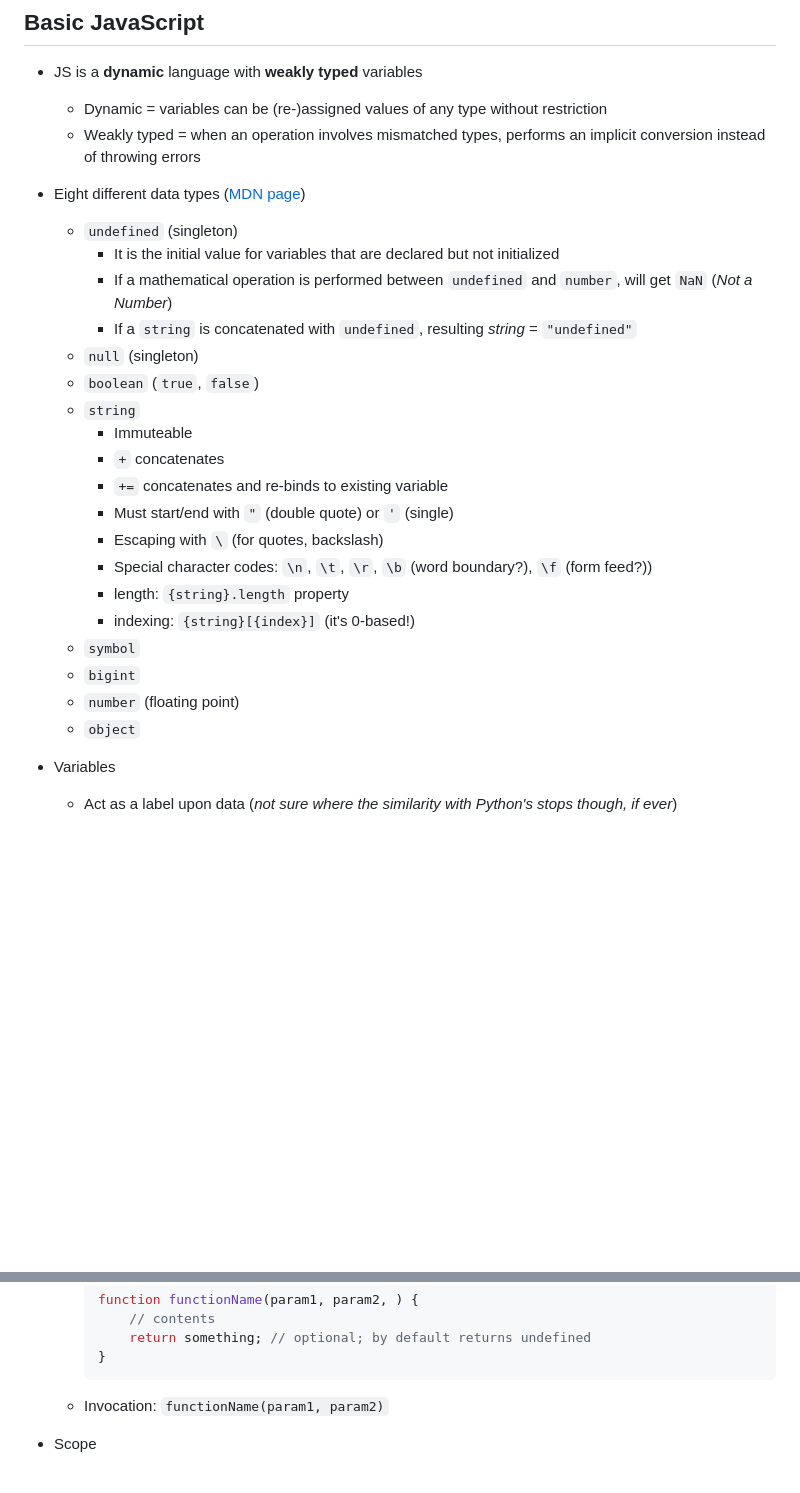
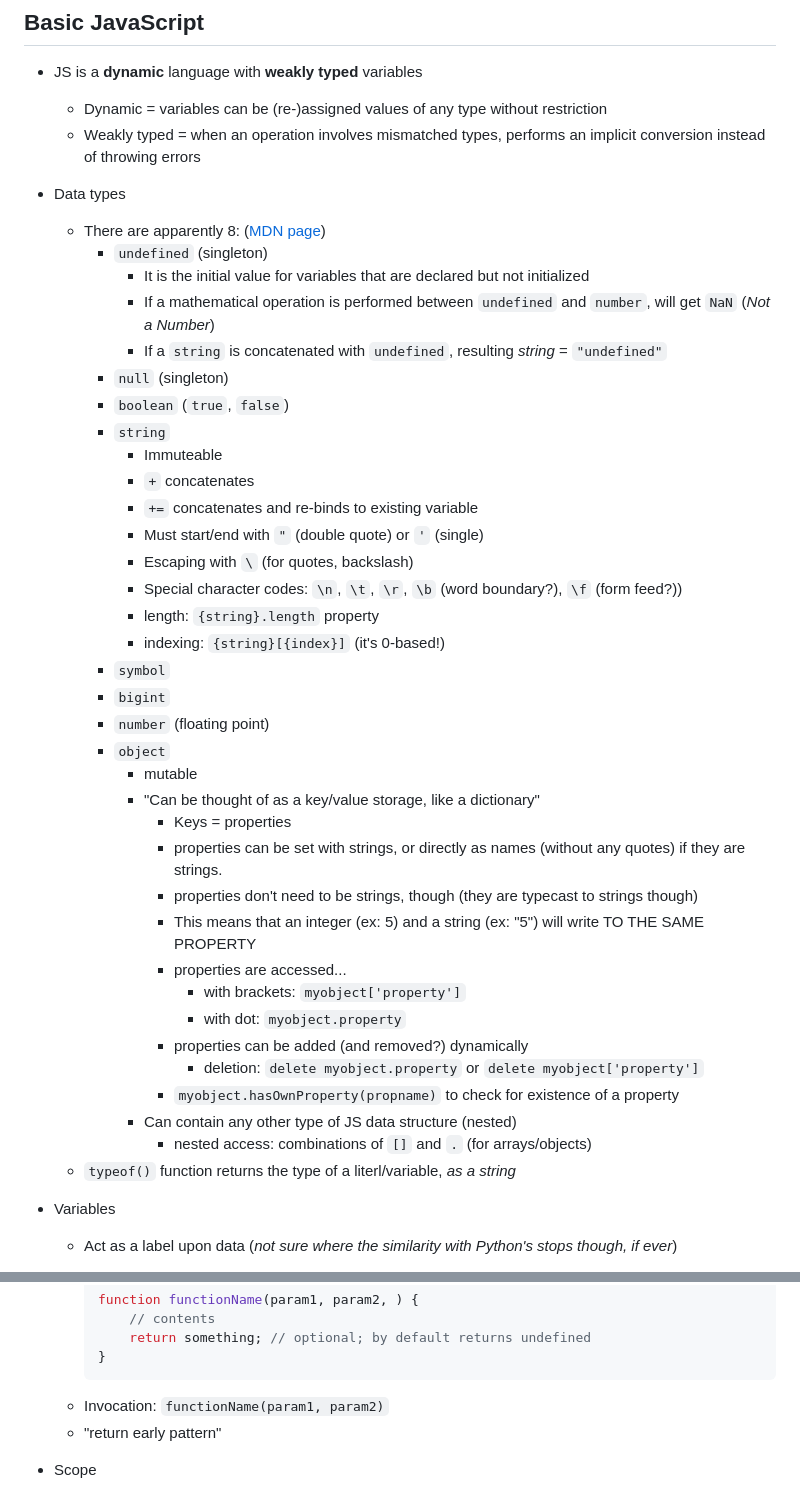
Before and after one commit to lyubogankov/freecodecamp, a Markdown page: javascript/javascript.md, 2 parts joined by grey strips. GitHub-like rendering; blank space fills up the shorter version.

Commit message:
more javascript notes, done with 95/113 lessons of Basic Javascript module

````diff
--- a/javascript/javascript.md
+++ b/javascript/javascript.md
@@ -6,26 +6,42 @@
 	- Dynamic = variables can be (re-)assigned values of any type without restriction
 	- Weakly typed = when an operation involves mismatched types, performs an implicit conversion instead of throwing errors
 
-- Eight different data types ([MDN page](https://developer.mozilla.org/en-US/docs/Web/JavaScript/Data_structures))
-	- `undefined` (singleton)
-		- It is the initial value for variables that are declared but not initialized
-		- If a mathematical operation is performed between `undefined` and `number`, will get `NaN` (*Not a Number*)
-		- If a `string` is concatenated with `undefined`, resulting *string* = `"undefined"`
-	- `null` (singleton)
-	- `boolean` (`true`, `false`)
-	- `string`
-		- Immuteable
-		- `+` concatenates
-		- `+=` concatenates and re-binds to existing variable
-		- Must start/end with `"` (double quote) or `'` (single)
-		- Escaping with `\` (for quotes, backslash)
-		- Special character codes: `\n`, `\t`, `\r`, `\b` (word boundary?), `\f` (form feed?))
-		- length: `{string}.length` property
-		- indexing: `{string}[{index}]` (it's 0-based!)
-	- `symbol`
-	- `bigint`
-	- `number` (floating point)
-	- `object`
+- Data types
+	- There are apparently 8: ([MDN page](https://developer.mozilla.org/en-US/docs/Web/JavaScript/Data_structures))
+		- `undefined` (singleton)
+			- It is the initial value for variables that are declared but not initialized
+			- If a mathematical operation is performed between `undefined` and `number`, will get `NaN` (*Not a Number*)
+			- If a `string` is concatenated with `undefined`, resulting *string* = `"undefined"`
+		- `null` (singleton)
+		- `boolean` (`true`, `false`)
+		- `string`
+			- Immuteable
+			- `+` concatenates
+			- `+=` concatenates and re-binds to existing variable
+			- Must start/end with `"` (double quote) or `'` (single)
+			- Escaping with `\` (for quotes, backslash)
+			- Special character codes: `\n`, `\t`, `\r`, `\b` (word boundary?), `\f` (form feed?))
+			- length: `{string}.length` property
+			- indexing: `{string}[{index}]` (it's 0-based!)
+		- `symbol`
+		- `bigint`
+		- `number` (floating point)
+		- `object`
+			- mutable
+			- "Can be thought of as a key/value storage, like a dictionary"
+				- Keys = properties
+				-  properties can be set with strings, or directly as names (without any quotes) if they are strings.
+				- properties don't need to be strings, though (they are typecast to strings though)
+				- This means that an integer (ex: 5) and a string (ex: "5") will write TO THE SAME PROPERTY
+				- properties are accessed...
+					- with brackets: `myobject['property']`
+					- with dot: `myobject.property`
+				- properties can be added (and removed?) dynamically
+					- deletion: `delete myobject.property` or `delete myobject['property']`
+				- `myobject.hasOwnProperty(propname)` to check for existence of a property
+			- Can contain any other type of JS data structure (nested)
+				- nested access: combinations of `[]` and `.` (for arrays/objects)
+	- `typeof()` function returns the type of a literl/variable, *as a string*
 
 - Variables
 	- Act as a label upon data (*not sure where the similarity with Python's stops though, if ever*)
@@ -92,6 +108,7 @@
 		}
 		```
 	- Invocation: `functionName(param1, param2)`
+	- "return early pattern"
 
 - Scope
 	- Variables defined outside of a function have global scope
````
Also changed, not shown: other parts of javascript/javascript.md (+25 -0 lines).
